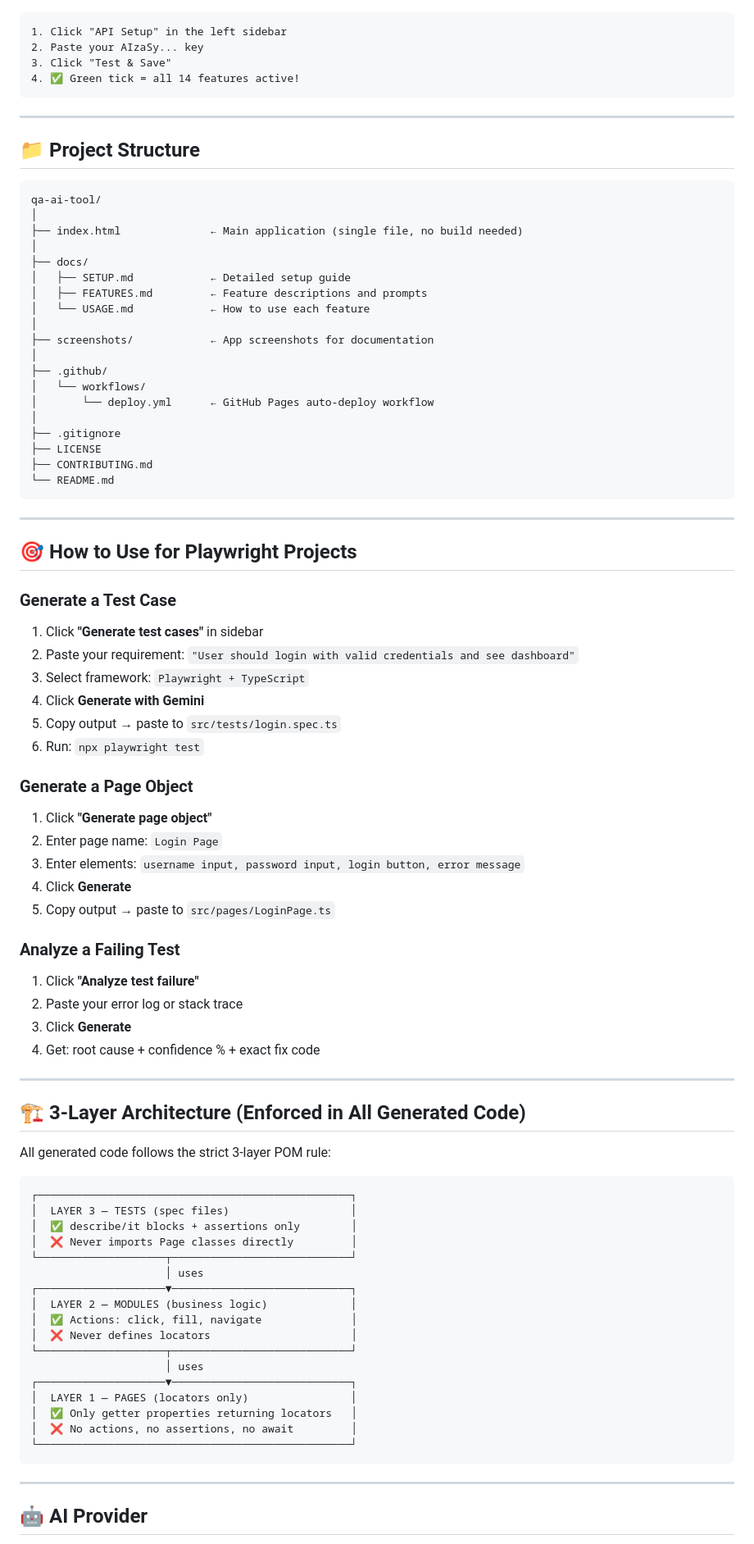
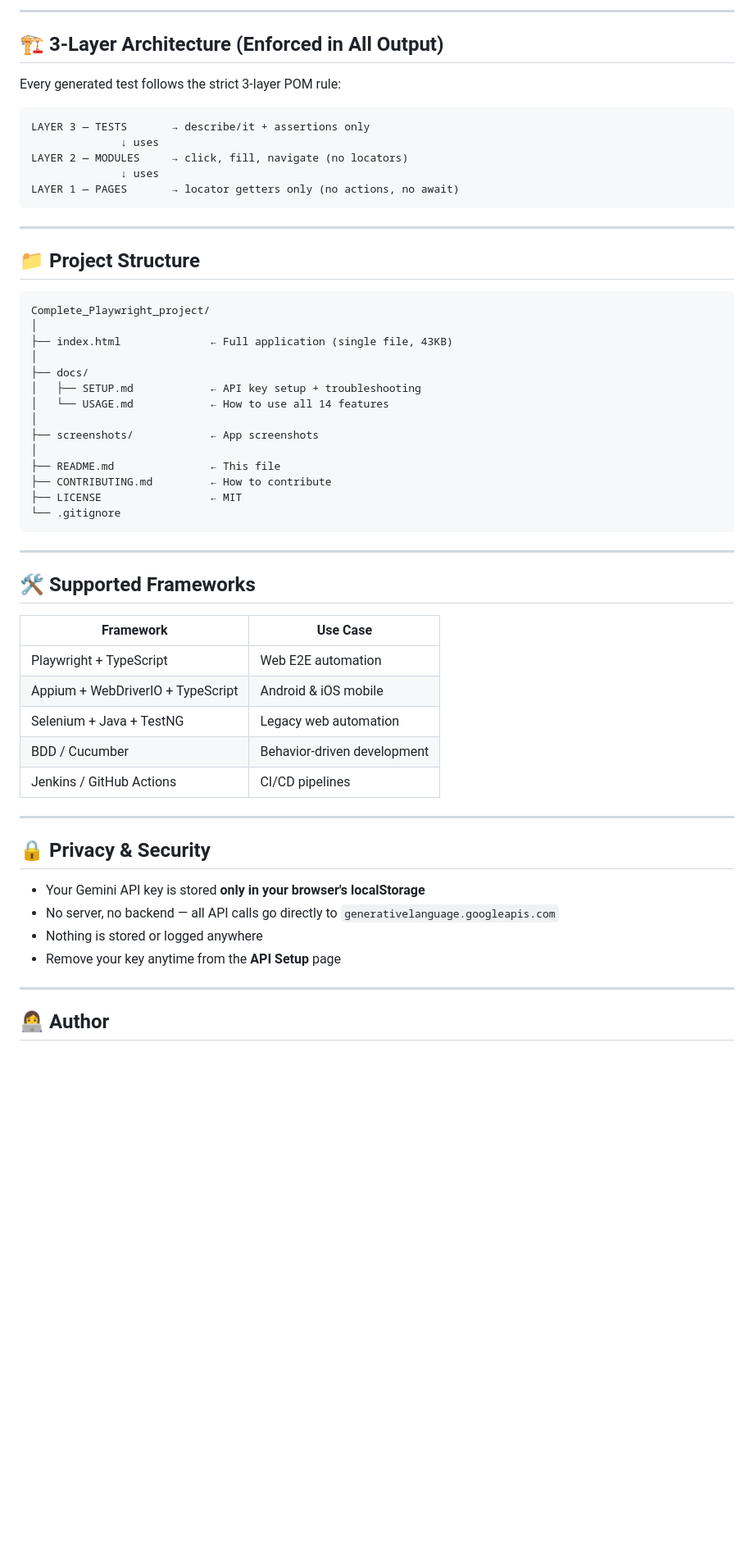
Before and after one commit to vanichalla24/Complete_Playwright_project, a Markdown page: README.md, the part around one of its changes. Shown at 82% size. GitHub-like rendering; blank space fills up the shorter version.

Commit message:
docs: clean professional README with badges and structure

````diff
--- a/README.md
+++ b/README.md
@@ -58,9 +81,15 @@ npx serve .
+---
+
+## 🏗️ 3-Layer Architecture (Enforced in All Output)
+
+Every generated test follows the strict 3-layer POM rule:
 
 ```
-1. Click "API Setup" in the left sidebar
-2. Paste your AIzaSy... key
-3. Click "Test & Save"
-4. ✅ Green tick = all 14 features active!
+LAYER 3 — TESTS       → describe/it + assertions only
+              ↓ uses
+LAYER 2 — MODULES     → click, fill, navigate (no locators)
+              ↓ uses
+LAYER 1 — PAGES       → locator getters only (no actions, no await)
 ```
 
 ---
@@ -68,79 +97,44 @@ npx serve .
 ## 📁 Project Structure
 
 ```
-qa-ai-tool/
+Complete_Playwright_project/
 │
-├── index.html              ← Main application (single file, no build needed)
+├── index.html              ← Full application (single file, 43KB)
 │
 ├── docs/
-│   ├── SETUP.md            ← Detailed setup guide
-│   ├── FEATURES.md         ← Feature descriptions and prompts
-│   └── USAGE.md            ← How to use each feature
+│   ├── SETUP.md            ← API key setup + troubleshooting
+│   └── USAGE.md            ← How to use all 14 features
 │
-├── screenshots/            ← App screenshots for documentation
+├── screenshots/            ← App screenshots
 │
-├── .github/
-│   └── workflows/
-│       └── deploy.yml      ← GitHub Pages auto-deploy workflow
-│
-├── .gitignore
-├── LICENSE
-├── CONTRIBUTING.md
-└── README.md
+├── README.md               ← This file
+├── CONTRIBUTING.md         ← How to contribute
+├── LICENSE                 ← MIT
+└── .gitignore
 ```
 
 ---
 
-## 🎯 How to Use for Playwright Projects
+## 🛠️ Supported Frameworks
 
-### Generate a Test Case
-1. Click **"Generate test cases"** in sidebar
-2. Paste your requirement: `"User should login with valid credentials and see dashboard"`
-3. Select framework: `Playwright + TypeScript`
-4. Click **Generate with Gemini**
-5. Copy output → paste to `src/tests/login.spec.ts`
-6. Run: `npx playwright test`
-
-### Generate a Page Object
-1. Click **"Generate page object"**
-2. Enter page name: `Login Page`
-3. Enter elements: `username input, password input, login button, error message`
-4. Click **Generate**
-5. Copy output → paste to `src/pages/LoginPage.ts`
-
-### Analyze a Failing Test
-1. Click **"Analyze test failure"**
-2. Paste your error log or stack trace
-3. Click **Generate**
-4. Get: root cause + confidence % + exact fix code
+| Framework | Use Case |
+|-----------|----------|
+| Playwright + TypeScript | Web E2E automation |
+| Appium + WebDriverIO + TypeScript | Android & iOS mobile |
+| Selenium + Java + TestNG | Legacy web automation |
+| BDD / Cucumber | Behavior-driven development |
+| Jenkins / GitHub Actions | CI/CD pipelines |
 
 ---
 
-## 🏗️ 3-Layer Architecture (Enforced in All Generated Code)
+## 🔒 Privacy & Security
 
-All generated code follows the strict 3-layer POM rule:
-
-```
-┌─────────────────────────────────────────────────┐
-│  LAYER 3 — TESTS (spec files)                   │
-│  ✅ describe/it blocks + assertions only        │
-│  ❌ Never imports Page classes directly         │
-└────────────────────┬────────────────────────────┘
-                     │ uses
-┌────────────────────▼────────────────────────────┐
-│  LAYER 2 — MODULES (business logic)             │
-│  ✅ Actions: click, fill, navigate              │
-│  ❌ Never defines locators                      │
-└────────────────────┬────────────────────────────┘
-                     │ uses
-┌────────────────────▼────────────────────────────┐
-│  LAYER 1 — PAGES (locators only)                │
-│  ✅ Only getter properties returning locators   │
-│  ❌ No actions, no assertions, no await         │
-└─────────────────────────────────────────────────┘
-```
+- Your Gemini API key is stored **only in your browser's localStorage**
+- No server, no backend — all API calls go directly to `generativelanguage.googleapis.com`
+- Nothing is stored or logged anywhere
+- Remove your key anytime from the **API Setup** page
 
 ---
 
-## 🤖 AI Provider
+## 👩‍💻 Author
 
````
Also changed, not shown: other parts of README.md (+75 -131 lines).
